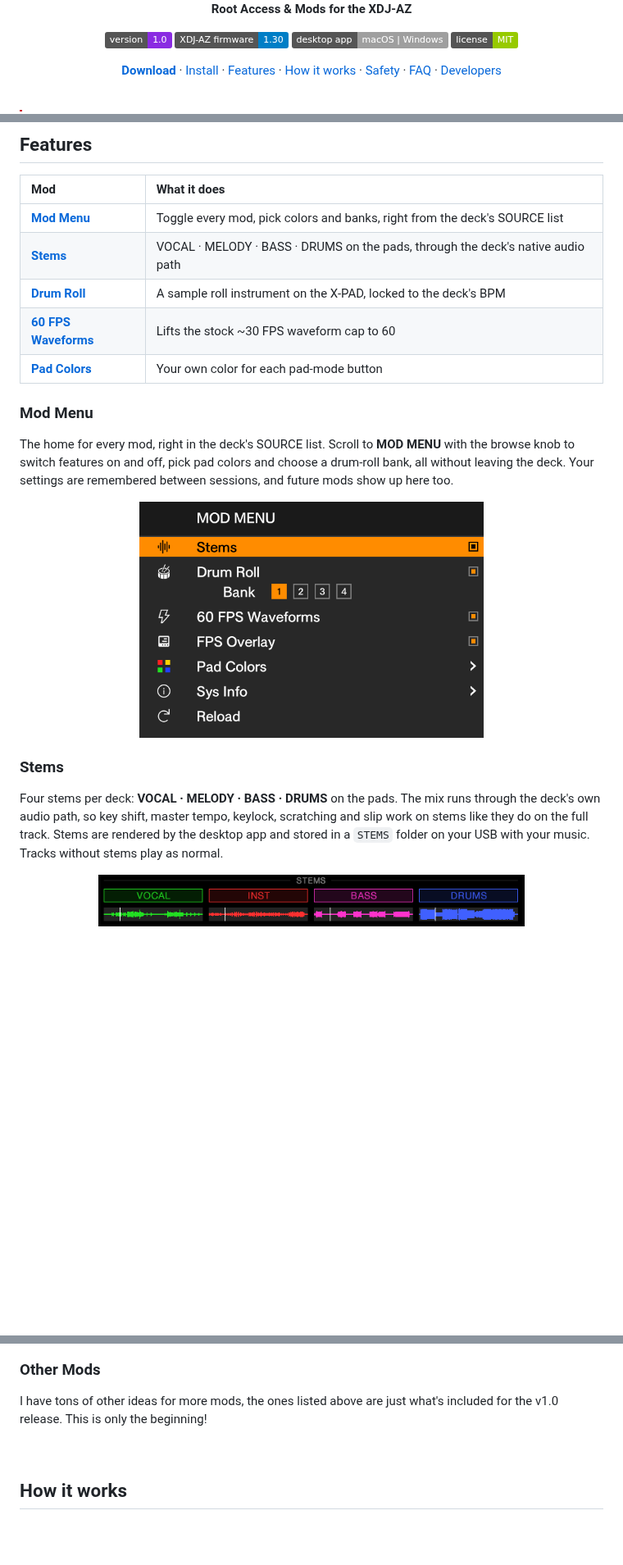
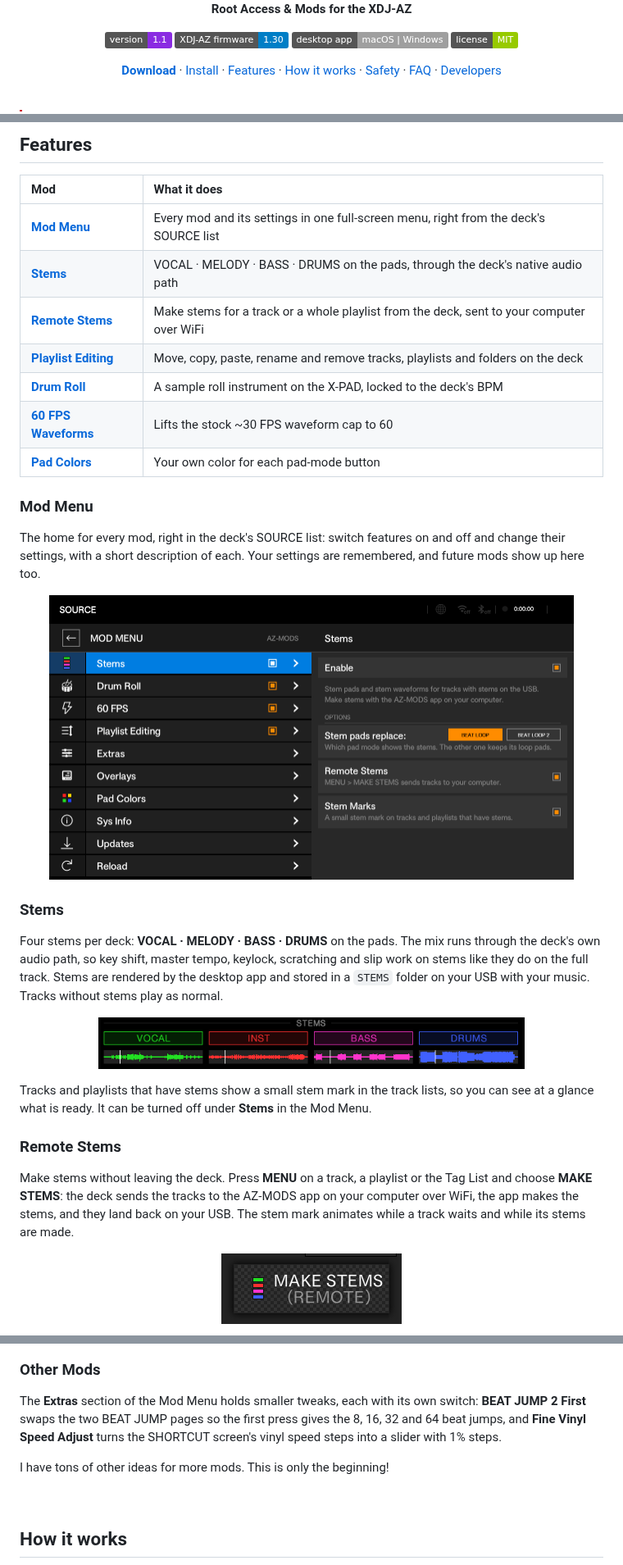
Before and after one commit to Kyle-Hosman/xdj-az-mods, a Markdown page: README.md, 3 parts joined by grey strips. Shown at 82% size. Drawn GitHub-style; pictures changed too: images/modmenu.png, images/remote-stems.png (added); badges without logos; blank space fills up the shorter version.

```diff
--- a/README.md
+++ b/README.md
@@ -5,7 +5,7 @@
 
 **Root Access & Mods for the XDJ-AZ**
 
-[![Version](https://img.shields.io/badge/version-1.0-8A2BE2)](../../releases)
+[![Version](https://img.shields.io/badge/version-1.1-8A2BE2)](../../releases)
 [![Firmware](https://img.shields.io/badge/XDJ--AZ%20firmware-1.30-blue)](#install)
 [![Platform](https://img.shields.io/badge/desktop%20app-macOS%20%7C%20Windows-lightgrey)](../../releases)
 [![License](https://img.shields.io/badge/license-MIT-green)](LICENSE)
@@ -90,20 +90,21 @@ Your deck is now exactly as it started before modding.
 
 | Mod | What it does |
 |:--|:--|
-| [**Mod Menu**](#mod-menu) | Toggle every mod, pick colors and banks, right from the deck's SOURCE list |
+| [**Mod Menu**](#mod-menu) | Every mod and its settings in one full-screen menu, right from the deck's SOURCE list |
 | [**Stems**](#stems) | VOCAL · MELODY · BASS · DRUMS on the pads, through the deck's native audio path |
+| [**Remote Stems**](#remote-stems) | Make stems for a track or a whole playlist from the deck, sent to your computer over WiFi |
+| [**Playlist Editing**](#playlist-editing) | Move, copy, paste, rename and remove tracks, playlists and folders on the deck |
 | [**Drum Roll**](#drum-roll) | A sample roll instrument on the X-PAD, locked to the deck's BPM |
 | [**60 FPS Waveforms**](#60-fps-waveforms) | Lifts the stock ~30 FPS waveform cap to 60 |
 | [**Pad Colors**](#pad-colors) | Your own color for each pad-mode button |
 
 ### Mod Menu
 
-The home for every mod, right in the deck's SOURCE list. Scroll to **MOD
-MENU** with the browse knob to switch features on and off, pick pad colors
-and choose a drum-roll bank, all without leaving the deck. Your settings are
-remembered between sessions, and future mods show up here too.
+The home for every mod, right in the deck's SOURCE list: switch features on
+and off and change their settings, with a short description of each. Your
+settings are remembered, and future mods show up here too.
 
-<p align="center"><img src="images/modmenu.png" width="420" alt="Mod menu in the source list"></p>
+<p align="center"><img src="images/modmenu.png" width="640" alt="The Mod Menu, with the Stems settings open"></p>
 
 ### Stems
 
@@ -114,3 +115,18 @@ rendered by the desktop app and stored in a `STEMS` folder on your USB with
 your music. Tracks without stems play as normal.
 
 <p align="center"><img src="images/stems.png" width="520" alt="Stems pad page"></p>
+
+Tracks and playlists that have stems show a small stem mark in the track
+lists, so you can see at a glance what is ready. It can be turned off under
+**Stems** in the Mod Menu.
+
+### Remote Stems
+
+Make stems without leaving the deck. Press **MENU** on a track, a playlist or
+the Tag List and choose **MAKE STEMS**: the deck sends the tracks to the
+AZ-MODS app on your computer over WiFi, the app makes the stems, and they land
+back on your USB. The stem mark animates while a track waits and while its
+stems are made.
+
+<p align="center"><img src="images/remote-stems.png" width="220" alt="The MAKE STEMS button in the deck's MENU"></p>
+
@@ -147,8 +188,12 @@ BEAT JUMP).
 
 ### Other Mods
 
-I have tons of other ideas for more mods, the ones listed above are just what's
-included for the v1.0 release. This is only the beginning!
+The **Extras** section of the Mod Menu holds smaller tweaks, each with its own
+switch: **BEAT JUMP 2 First** swaps the two BEAT JUMP pages so the first press
+gives the 8, 16, 32 and 64 beat jumps, and **Fine Vinyl Speed Adjust** turns
+the SHORTCUT screen's vinyl speed steps into a slider with 1% steps.
+
+I have tons of other ideas for more mods. This is only the beginning!
 
 <br>
 
```
Also changed, not shown: other parts of README.md (+30 -4 lines), images/playlist-menu.png (added), images/playlist-move.png (added).
